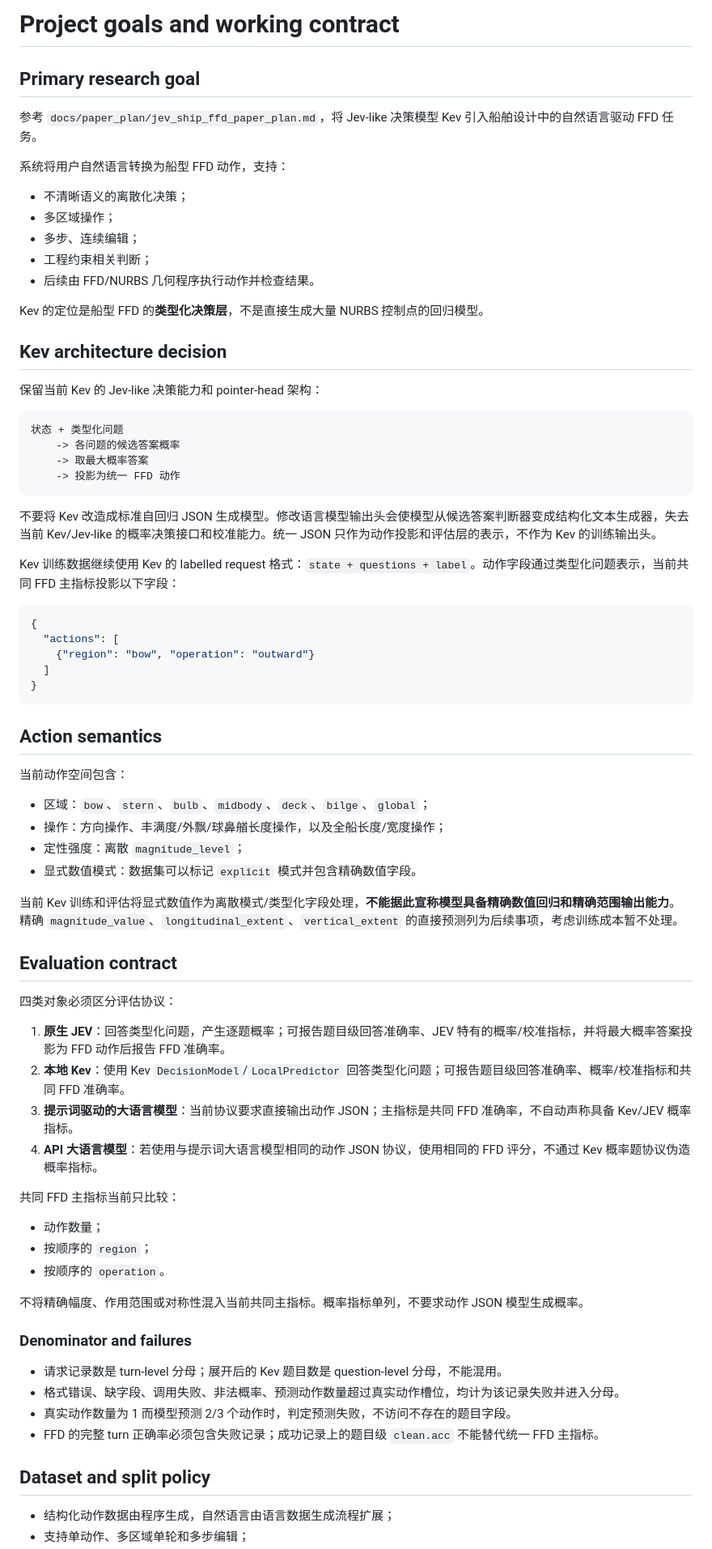
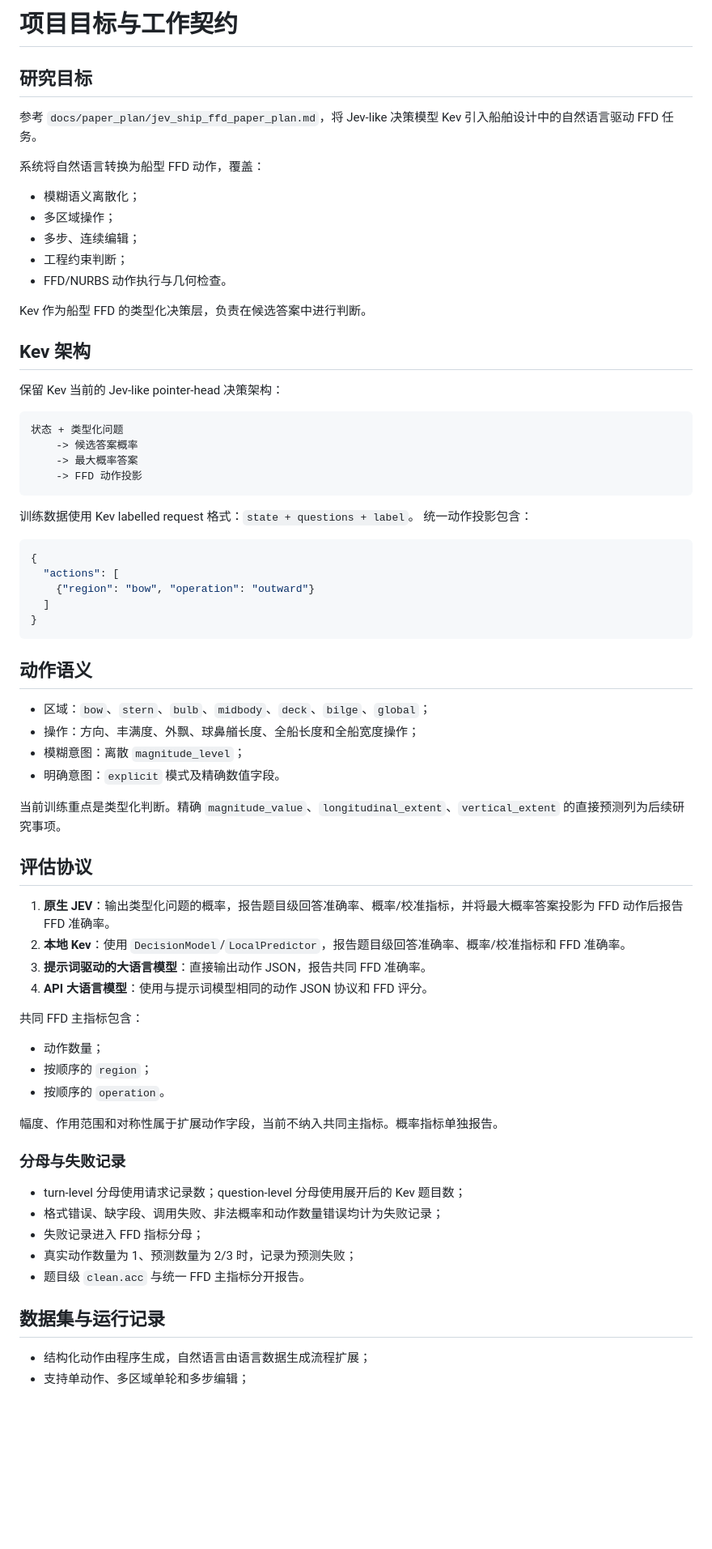
Before and after one commit to wenhuahuo/NL2Hull, a Markdown page: AGENT.md, the part around one of its changes. Shown at 81% size. Drawn GitHub-style; blank space fills up the shorter version.

Commit message:
Simplify project agent contract

````diff
--- a/AGENT.md
+++ b/AGENT.md
@@ -1,33 +1,32 @@
-# Project goals and working contract
+# 项目目标与工作契约
 
-## Primary research goal
+## 研究目标
 
 参考 `docs/paper_plan/jev_ship_ffd_paper_plan.md`，将 Jev-like 决策模型 Kev 引入船舶设计中的自然语言驱动 FFD 任务。
 
-系统将用户自然语言转换为船型 FFD 动作，支持：
+系统将自然语言转换为船型 FFD 动作，覆盖：
 
-- 不清晰语义的离散化决策；
+- 模糊语义离散化；
 - 多区域操作；
 - 多步、连续编辑；
-- 工程约束相关判断；
-- 后续由 FFD/NURBS 几何程序执行动作并检查结果。
+- 工程约束判断；
+- FFD/NURBS 动作执行与几何检查。
 
-Kev 的定位是船型 FFD 的**类型化决策层**，不是直接生成大量 NURBS 控制点的回归模型。
+Kev 作为船型 FFD 的类型化决策层，负责在候选答案中进行判断。
 
-## Kev architecture decision
+## Kev 架构
 
-保留当前 Kev 的 Jev-like 决策能力和 pointer-head 架构：
+保留 Kev 当前的 Jev-like pointer-head 决策架构：
 
 ```text
 状态 + 类型化问题
-    -> 各问题的候选答案概率
-    -> 取最大概率答案
-    -> 投影为统一 FFD 动作
+    -> 候选答案概率
+    -> 最大概率答案
+    -> FFD 动作投影
 ```
 
-不要将 Kev 改造成标准自回归 JSON 生成模型。修改语言模型输出头会使模型从候选答案判断器变成结构化文本生成器，失去当前 Kev/Jev-like 的概率决策接口和校准能力。统一 JSON 只作为动作投影和评估层的表示，不作为 Kev 的训练输出头。
-
-Kev 训练数据继续使用 Kev 的 labelled request 格式：`state + questions + label`。动作字段通过类型化问题表示，当前共同 FFD 主指标投影以下字段：
+训练数据使用 Kev labelled request 格式：`state + questions + label`。
+统一动作投影包含：
 
 ```json
 {
@@ -37,42 +36,39 @@ Kev 训练数据继续使用 Kev 的 labelled request 格式：`state + question
 }
 ```
 
-## Action semantics
-
-当前动作空间包含：
+## 动作语义
 
 - 区域：`bow`、`stern`、`bulb`、`midbody`、`deck`、`bilge`、`global`；
-- 操作：方向操作、丰满度/外飘/球鼻艏长度操作，以及全船长度/宽度操作；
-- 定性强度：离散 `magnitude_level`；
-- 显式数值模式：数据集可以标记 `explicit` 模式并包含精确数值字段。
+- 操作：方向、丰满度、外飘、球鼻艏长度、全船长度和全船宽度操作；
+- 模糊意图：离散 `magnitude_level`；
+- 明确意图：`explicit` 模式及精确数值字段。
 
-当前 Kev 训练和评估将显式数值作为离散模式/类型化字段处理，**不能据此宣称模型具备精确数值回归和精确范围输出能力**。精确 `magnitude_value`、`longitudinal_extent`、`vertical_extent` 的直接预测列为后续事项，考虑训练成本暂不处理。
+当前训练重点是类型化判断。精确 `magnitude_value`、`longitudinal_extent`、`vertical_extent` 的直接预测列为后续研究事项。
 
-## Evaluation contract
+## 评估协议
 
-四类对象必须区分评估协议：
+1. **原生 JEV**：输出类型化问题的概率，报告题目级回答准确率、概率/校准指标，并将最大概率答案投影为 FFD 动作后报告 FFD 准确率。
+2. **本地 Kev**：使用 `DecisionModel`/`LocalPredictor`，报告题目级回答准确率、概率/校准指标和 FFD 准确率。
+3. **提示词驱动的大语言模型**：直接输出动作 JSON，报告共同 FFD 准确率。
+4. **API 大语言模型**：使用与提示词模型相同的动作 JSON 协议和 FFD 评分。
 
-1. **原生 JEV**：回答类型化问题，产生逐题概率；可报告题目级回答准确率、JEV 特有的概率/校准指标，并将最大概率答案投影为 FFD 动作后报告 FFD 准确率。
-2. **本地 Kev**：使用 Kev `DecisionModel`/`LocalPredictor` 回答类型化问题；可报告题目级回答准确率、概率/校准指标和共同 FFD 准确率。
-3. **提示词驱动的大语言模型**：当前协议要求直接输出动作 JSON；主指标是共同 FFD 准确率，不自动声称具备 Kev/JEV 概率指标。
-4. **API 大语言模型**：若使用与提示词大语言模型相同的动作 JSON 协议，使用相同的 FFD 评分，不通过 Kev 概率题协议伪造概率指标。
-
-共同 FFD 主指标当前只比较：
+共同 FFD 主指标包含：
 
 - 动作数量；
 - 按顺序的 `region`；
 - 按顺序的 `operation`。
 
-不将精确幅度、作用范围或对称性混入当前共同主指标。概率指标单列，不要求动作 JSON 模型生成概率。
+幅度、作用范围和对称性属于扩展动作字段，当前不纳入共同主指标。概率指标单独报告。
 
-### Denominator and failures
+### 分母与失败记录
 
-- 请求记录数是 turn-level 分母；展开后的 Kev 题目数是 question-level 分母，不能混用。
-- 格式错误、缺字段、调用失败、非法概率、预测动作数量超过真实动作槽位，均计为该记录失败并进入分母。
-- 真实动作数量为 1 而模型预测 2/3 个动作时，判定预测失败，不访问不存在的题目字段。
-- FFD 的完整 turn 正确率必须包含失败记录；成功记录上的题目级 `clean.acc` 不能替代统一 FFD 主指标。
+- turn-level 分母使用请求记录数；question-level 分母使用展开后的 Kev 题目数；
+- 格式错误、缺字段、调用失败、非法概率和动作数量错误均计为失败记录；
+- 失败记录进入 FFD 指标分母；
+- 真实动作数量为 1、预测数量为 2/3 时，记录为预测失败；
+- 题目级 `clean.acc` 与统一 FFD 主指标分开报告。
 
-## Dataset and split policy
+## 数据集与运行记录
 
-- 结构化动作数据由程序生成，自然语言由语言数据生成流程扩展；
+- 结构化动作由程序生成，自然语言由语言数据生成流程扩展；
 - 支持单动作、多区域单轮和多步编辑；
````
Also changed, not shown: other parts of AGENT.md (+14 -15 lines).
